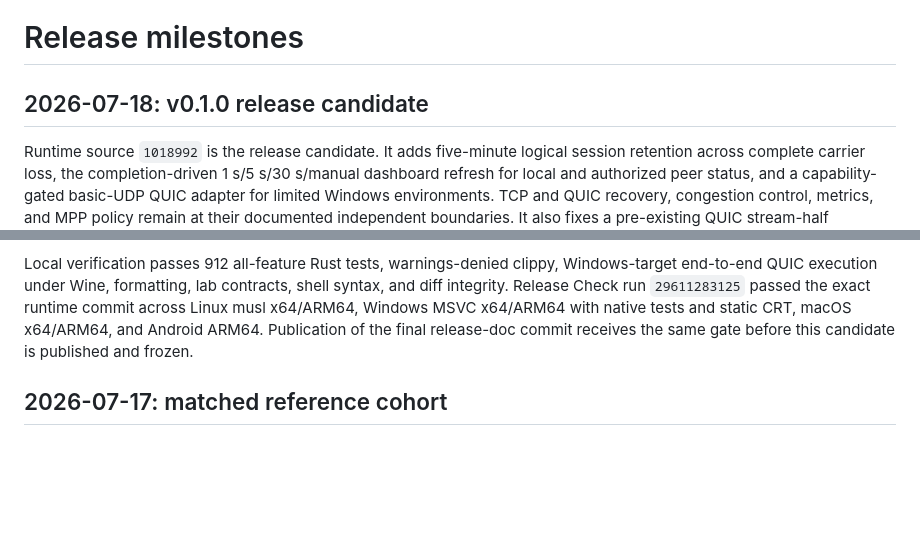
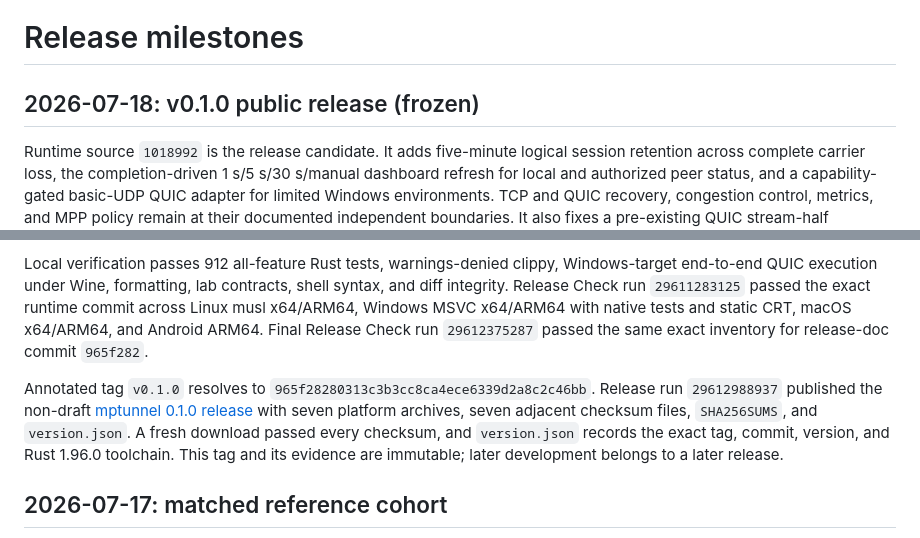
Before and after one commit to mnihyc/mptunnel, a Markdown page: docs/MILESTONES.md, 2 parts joined by grey strips. Rendered like a GitHub page; blank space fills up the shorter version.

Commit message:
docs: freeze v0.1.0 public milestone

```diff
--- a/docs/MILESTONES.md
+++ b/docs/MILESTONES.md
@@ -1,6 +1,6 @@
 # Release milestones
 
-## 2026-07-18: v0.1.0 release candidate
+## 2026-07-18: v0.1.0 public release (frozen)
 
 Runtime source `1018992` is the release candidate. It adds five-minute logical
 session retention across complete carrier loss, the completion-driven
@@ -25,9 +25,17 @@ Local verification passes 912 all-feature Rust tests, warnings-denied clippy,
 Windows-target end-to-end QUIC execution under Wine, formatting, lab contracts,
 shell syntax, and diff integrity. Release Check run `29611283125` passed the
 exact runtime commit across Linux musl x64/ARM64, Windows MSVC x64/ARM64 with
-native tests and static CRT, macOS x64/ARM64, and Android ARM64. Publication of
-the final release-doc commit receives the same gate before this candidate is
-published and frozen.
+native tests and static CRT, macOS x64/ARM64, and Android ARM64. Final Release
+Check run `29612375287` passed the same exact inventory for release-doc commit
+`965f282`.
+
+Annotated tag `v0.1.0` resolves to
+`965f28280313c3b3cc8ca4ece6339d2a8c2c46bb`. Release run `29612988937`
+published the non-draft [mptunnel 0.1.0 release](https://github.com/mnihyc/mptunnel/releases/tag/v0.1.0)
+with seven platform archives, seven adjacent checksum files, `SHA256SUMS`, and
+`version.json`. A fresh download passed every checksum, and `version.json`
+records the exact tag, commit, version, and Rust 1.96.0 toolchain. This tag and
+its evidence are immutable; later development belongs to a later release.
 
 ## 2026-07-17: matched reference cohort
 
```
